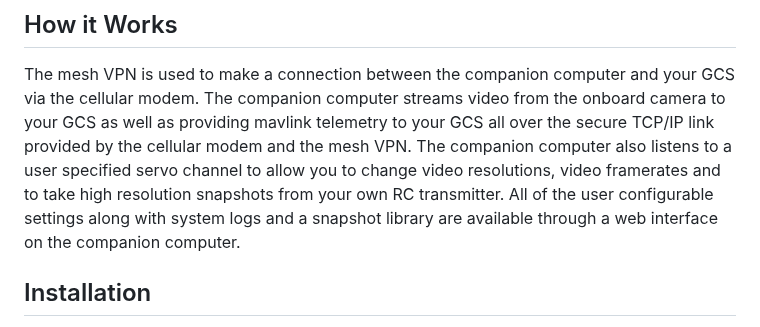
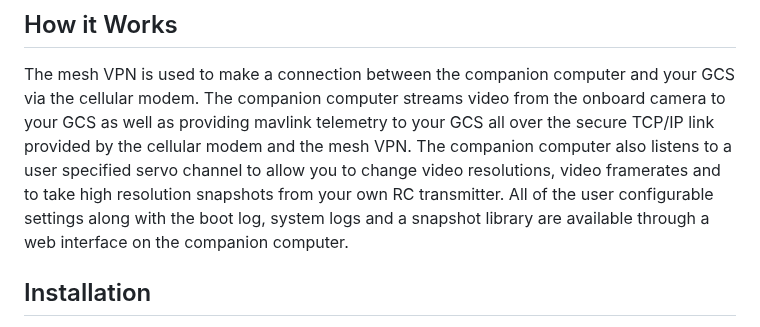
Before and after one commit to duaneodom/rclink4g, a Markdown page: docs/README.md, the part around the change. Rendered like a GitHub page.

```diff
--- a/docs/README.md
+++ b/docs/README.md
@@ -32,8 +32,8 @@ camera to your GCS as well as providing mavlink telemetry to your GCS all over t
 secure TCP/IP link provided by the cellular modem and the mesh VPN.  The companion
 computer also listens to a user specified servo channel to allow you to change video
 resolutions, video framerates and to take high resolution snapshots from your own
-RC transmitter. All of the user configurable settings along with system logs and a
-snapshot library are available through a web interface on the companion computer.
+RC transmitter. All of the user configurable settings along with the boot log, system
+logs and a snapshot library are available through a web interface on the companion computer.
 
 
 
```
